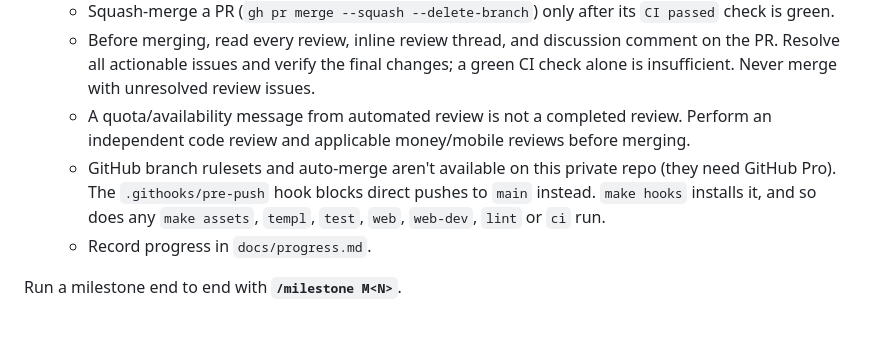
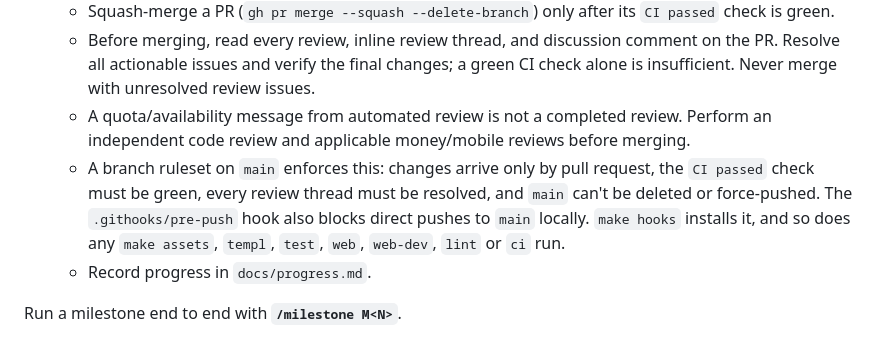
Before and after one commit to lieranderl/aestheticlab-income-app, a Markdown page: AGENTS.md, the part around the change. GitHub-like rendering.

Commit message:
docs: AGENTS.md describes the main ruleset on the public repo
Co-Authored-By: Claude Opus 5.5 <noreply@anthropic.com>

```diff
--- a/AGENTS.md
+++ b/AGENTS.md
@@ -58,7 +58,7 @@ For multi-session or delegated work, use [docs/agent-workflow.md](docs/agent-wor
    - Squash-merge a PR (`gh pr merge --squash --delete-branch`) only after its `CI passed` check is green.
    - Before merging, read every review, inline review thread, and discussion comment on the PR. Resolve all actionable issues and verify the final changes; a green CI check alone is insufficient. Never merge with unresolved review issues.
    - A quota/availability message from automated review is not a completed review. Perform an independent code review and applicable money/mobile reviews before merging.
-   - GitHub branch rulesets and auto-merge aren't available on this private repo (they need GitHub Pro). The `.githooks/pre-push` hook blocks direct pushes to `main` instead. `make hooks` installs it, and so does any `make assets`, `templ`, `test`, `web`, `web-dev`, `lint` or `ci` run.
+   - A branch ruleset on `main` enforces this: changes arrive only by pull request, the `CI passed` check must be green, every review thread must be resolved, and `main` can't be deleted or force-pushed. The `.githooks/pre-push` hook also blocks direct pushes to `main` locally. `make hooks` installs it, and so does any `make assets`, `templ`, `test`, `web`, `web-dev`, `lint` or `ci` run.
    - Record progress in `docs/progress.md`.
 
 Run a milestone end to end with **`/milestone M<N>`**.
```
